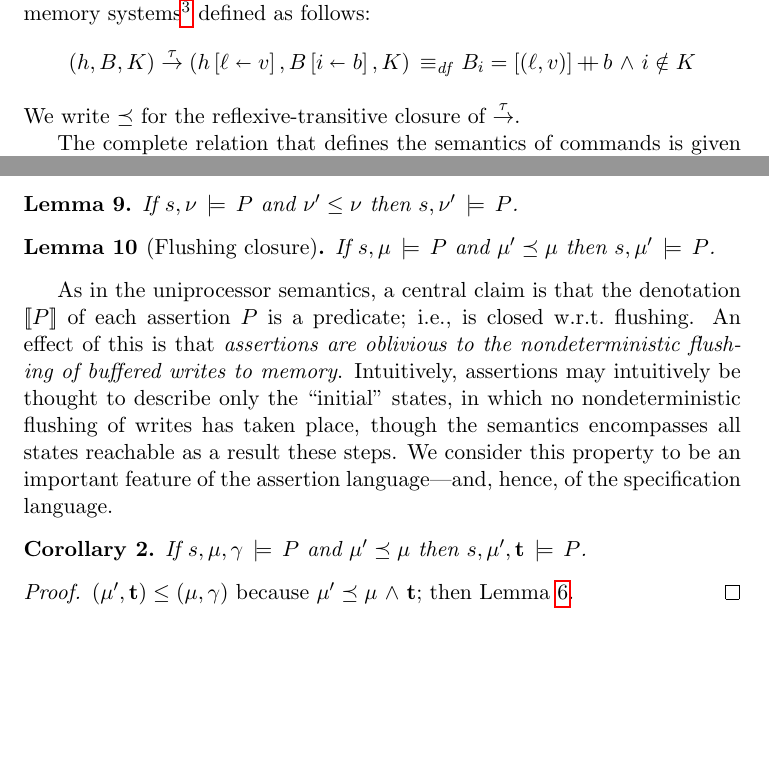
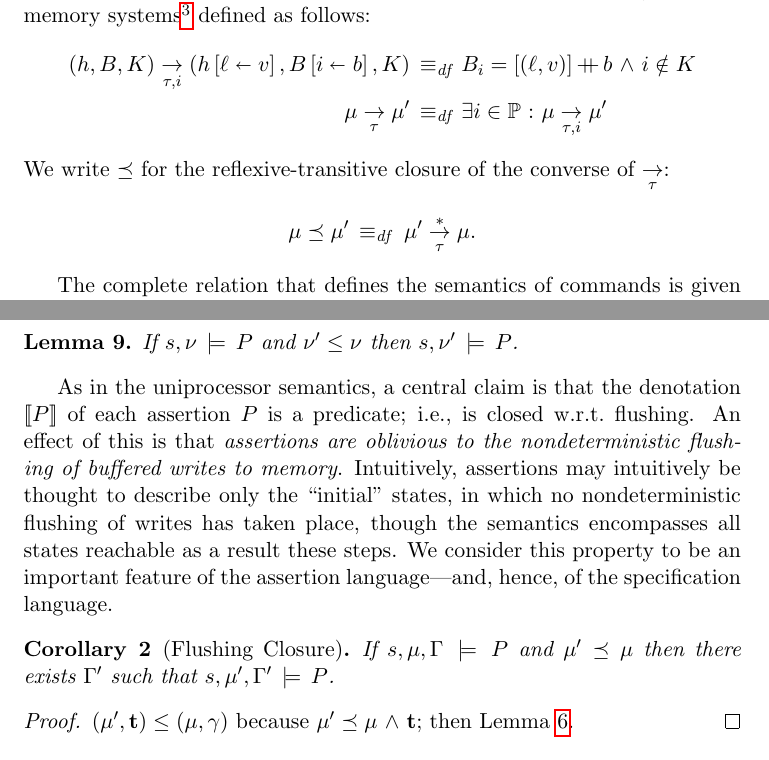
Before and after one commit to iwehrman/Weak-Memory-Local-Reasoning, a LaTeX thesis (dissertation.tex, which reads definitions.tex, notation.tex): two parts of pages 66 and 83 of 113 before the commit and two parts of pages 66 and 84 of 114 after it, joined at a grey line, cut so that both start at the same text, the shorter picture padded with empty space. Compiled offline with pdfLaTeX.

Commit message:
fix the steps and the refinement orders

```diff
--- a/definitions.tex
+++ b/definitions.tex
@@ -123,7 +123,7 @@
 \newcommand{\step}{\ensuremath{\rightarrow}}
 \newcommand{\rtstep}{\ensuremath{\stackrel{\ast}{\rightarrow}}}
 \newcommand{\nostep}{\ensuremath{\nrightarrow}}
-\newcommand{\pstep}[1]{\ensuremath{\stackrel{#1}{\rightarrow}}}
+\newcommand{\pstep}[1]{\ensuremath{\underset{#1}{\rightarrow}}}
 \newcommand{\taustep}{\pstep{\tau}}
 
 \newcommand{\fv}[1]{\ensuremath{\mathrm{fv}(#1)}}
--- a/dissertation.tex
+++ b/dissertation.tex
@@ -1307,8 +1310,9 @@ The formal language of commands is defined by the following grammar: \[ \comms~c
 
 The formal semantics of a single, atomic, successful step of execution by a command is given as a transition relation between command-state pairs: \[ c,\sigma \step c',\sigma'.\] Such an entry may interpreted to mean that a command $c$ in state $\sigma$ may take a step of evaluation, transforming to command $c'$ in an updated state $\sigma'$. But the evaluation of a command may abort unsuccessfully as well, as for primitive commands. Unsuccessful executions are modeled by transitions from command-state pairs to the erroneous pseudo-state $\abort$, again as for primitive commands: \[ c,\sigma \step \abort. \] We refer collectively to command-state pairs and the erroneous state $\abort$ as \emph{configurations}, and use $\mathcal{C}$ to indicate a configuration.
 
-The semantics of commands also encompasses ``silent'' transitions, which represent the flushing of buffered writes to the shared memory as allowed by the memory model. This flushing is described by a relation $\taustep$ between memory systems\footnote{As noted earlier, we abuse notation by interchanging the concept of state and memory system in definitions for which the stack is irrelevant. Hence, the definition of the relation between memory systems  also constitutes the definition of a relation between states such that $(s,\mu) \taustep (s,\mu')$ iff $\mu \taustep \mu'$.} defined as follows: \begin{align*} (h,B,K) \taustep (\funup{h}{\ptup{\ell}{v}},\funup{B}{\ptup{i}{b}},K) \iffdef & B_i = \llit{(\ell,v)} \lapp b \conj i \notin K
-\end{align*} We write $\taurefines$ for the reflexive-transitive closure of $\taustep$.
+The semantics of commands also encompasses ``silent'' transitions, which represent the flushing of buffered writes to the shared memory as allowed by the memory model. This flushing is described by a relation $\taustep$ between memory systems\footnote{As noted earlier, we abuse notation by interchanging the concept of state and memory system in definitions for which the stack is irrelevant. Hence, the definition of the relation between memory systems  also constitutes the definition of a relation between states such that $(s,\mu) \taustep (s,\mu')$ iff $\mu \taustep \mu'$.} defined as follows: \begin{align*} (h,B,K) \pstep{\tau,i} (\funup{h}{\ptup{\ell}{v}},\funup{B}{\ptup{i}{b}},K) \iffdef & B_i = \llit{(\ell,v)} \lapp b \conj i \notin K \\
+\mu \taustep \mu' \iffdef & \exists i \in  \setprocessors \st \mu \pstep{\tau,i} \mu'
+\end{align*} We write $\taurefines$ for the reflexive-transitive closure of the converse of $\taustep$: \[ \mu \taurefines \mu' \iffdef \mu' \rtcl{\taustep} \mu.\]
 
 The complete relation that defines the semantics of commands is given in Figure~\ref{fig:command-semantics} below.
 
@@ -1678,15 +1682,11 @@ Assertions can thus be thought of as syntactic constructs that denote sets of mu
     If $s,\nu \sentails P$ and $\nu' \modrefines \nu$ then $s,\nu' \sentails P$.
 \end{lemma}
 
-\begin{lemma}[Flushing closure]
+As in the uniprocessor semantics, a central claim is that the denotation $\pred{P}$ of each assertion $P$ is a predicate; i.e., is closed w.r.t.~flushing. An effect of this is that \emph{assertions are oblivious to the nondeterministic flushing of buffered writes to memory}. Intuitively, assertions may intuitively be thought to describe only the ``initial'' states, in which no nondeterministic flushing of writes has taken place, though the semantics encompasses all states reachable as a result these steps. We consider this property to be an important feature of the assertion language---and, hence, of the specification language.
+
+\begin{corollary}[Flushing Closure]
   \label{lem:flushing-closure}
-  If $s,\mu \sentails P$ and $\mu' \taurefines \mu$ then $s,\mu' \sentails P$.
-\end{lemma}
-
-As in the uniprocessor semantics, a central claim is that the denotation $\pred{P}$ of each assertion $P$ is a predicate; i.e., is closed w.r.t.~flushing. An effect of this is that \emph{assertions are oblivious to the nondeterministic flushing of buffered writes to memory}. Intuitively, assertions may intuitively be thought to describe only the ``initial'' states, in which no nondeterministic flushing of writes has taken place, though the semantics encompasses all states reachable as a result these steps. We consider this property to be an important feature of the assertion language---and, hence, of the specification language.
-
-\begin{corollary}
-  If $s,\mu,\gamma \sentails P$ and $\mu' \taurefines \mu$ then $s,\mu',\bvt \sentails P$.
+  If $s,\mu,\Gamma \sentails P$ and $\mu' \taurefines \mu$ then there exists $\Gamma'$ such that $s,\mu',\Gamma' \sentails P$.
 \end{corollary}
 
 \begin{proof}
--- a/notation.tex
+++ b/notation.tex
@@ -105,8 +105,8 @@
 \newcommand{\ident}[1]{\ensuremath{\mathit{Id}_{#1}}}
 \DeclareMathOperator{\rcomp}{\circ}
 \newcommand{\relexp}[2]{\ensuremath{\stackrel{#2}{#1}}}
-\newcommand{\tcl}[1]{\stackrel{+}{#1}}
-\newcommand{\rtcl}[1]{\stackrel{\ast}{#1}}
+\newcommand{\tcl}[1]{\overset{+}{#1}}
+\newcommand{\rtcl}[1]{\overset{\ast}{#1}}
 
 \newcommand{\image}[2]{\ensuremath{#1\left[#2\right]}}
 \newcommand{\invimage}[2]{\ensuremath{#1^{-1}\left[#2\right]}}
```
Also changed, not shown: dissertation.tex (15 more changed lines).
